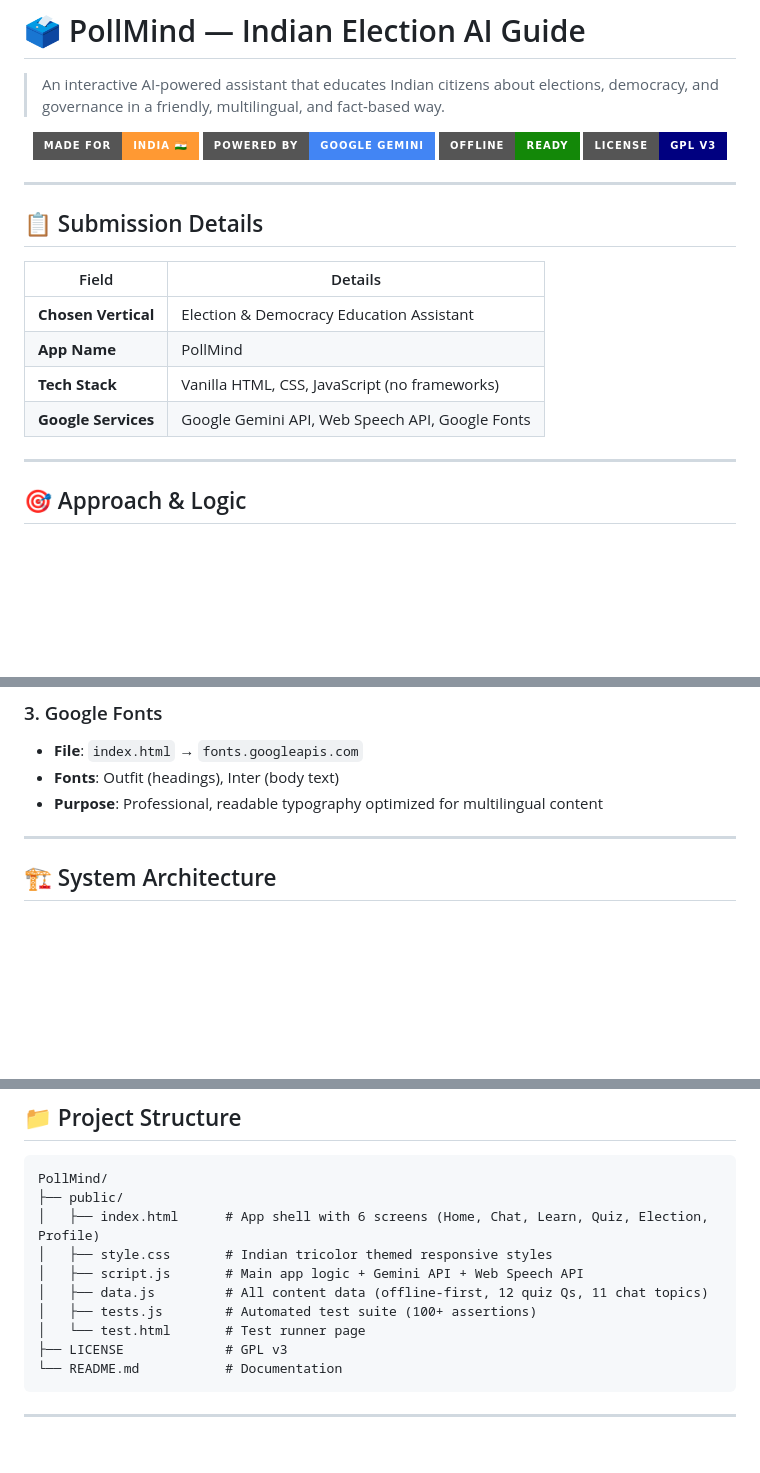
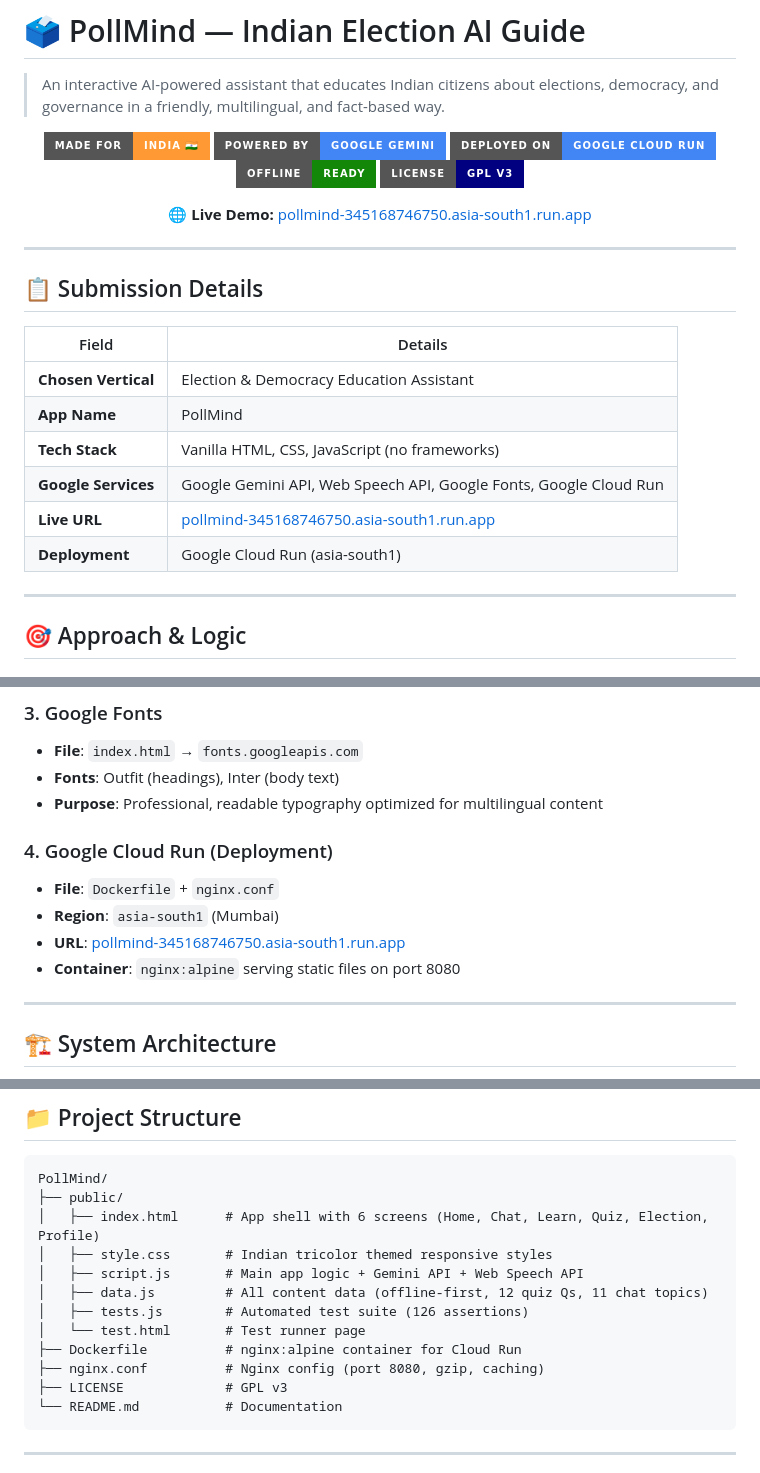
Before and after one commit to SupravoCoder/PollMind, a Markdown page: README.md, 3 parts joined by grey strips. Drawn GitHub-style; badges without logos; blank space fills up the shorter version.

Commit message:
docs: Update README with Cloud Run deployment, live URL, and 4th Google Service

````diff
--- a/README.md
+++ b/README.md
@@ -5,8 +5,13 @@
 <p align="center">
   <img src="https://img.shields.io/badge/Made%20for-India%20🇮🇳-FF9933?style=for-the-badge" />
   <img src="https://img.shields.io/badge/Powered%20by-Google%20Gemini-4285F4?style=for-the-badge" />
+  <img src="https://img.shields.io/badge/Deployed%20on-Google%20Cloud%20Run-4285F4?style=for-the-badge" />
   <img src="https://img.shields.io/badge/Offline-Ready-138808?style=for-the-badge" />
   <img src="https://img.shields.io/badge/License-GPL%20v3-000080?style=for-the-badge" />
+</p>
+
+<p align="center">
+  🌐 <strong>Live Demo:</strong> <a href="https://pollmind-345168746750.asia-south1.run.app">pollmind-345168746750.asia-south1.run.app</a>
 </p>
 
 ---
@@ -18,7 +23,9 @@
 | **Chosen Vertical** | Election & Democracy Education Assistant |
 | **App Name** | PollMind |
 | **Tech Stack** | Vanilla HTML, CSS, JavaScript (no frameworks) |
-| **Google Services** | Google Gemini API, Web Speech API, Google Fonts |
+| **Google Services** | Google Gemini API, Web Speech API, Google Fonts, Google Cloud Run |
+| **Live URL** | [pollmind-345168746750.asia-south1.run.app](https://pollmind-345168746750.asia-south1.run.app) |
+| **Deployment** | Google Cloud Run (asia-south1) |
 
 ---
 
@@ -79,6 +86,12 @@ PollMind is a **conversational AI assistant** that makes election education inte
 - **File**: `index.html` → `fonts.googleapis.com`
 - **Fonts**: Outfit (headings), Inter (body text)
 - **Purpose**: Professional, readable typography optimized for multilingual content
+
+### 4. Google Cloud Run (Deployment)
+- **File**: `Dockerfile` + `nginx.conf`
+- **Region**: `asia-south1` (Mumbai)
+- **URL**: [pollmind-345168746750.asia-south1.run.app](https://pollmind-345168746750.asia-south1.run.app)
+- **Container**: `nginx:alpine` serving static files on port 8080
 
 ---
 
@@ -177,8 +190,10 @@ PollMind/
 │   ├── style.css       # Indian tricolor themed responsive styles
 │   ├── script.js       # Main app logic + Gemini API + Web Speech API
 │   ├── data.js         # All content data (offline-first, 12 quiz Qs, 11 chat topics)
-│   ├── tests.js        # Automated test suite (100+ assertions)
+│   ├── tests.js        # Automated test suite (126 assertions)
 │   └── test.html       # Test runner page
+├── Dockerfile          # nginx:alpine container for Cloud Run
+├── nginx.conf          # Nginx config (port 8080, gzip, caching)
 ├── LICENSE             # GPL v3
 └── README.md           # Documentation
 ```
````
Also changed, not shown: other parts of README.md (+1 -1 lines).
